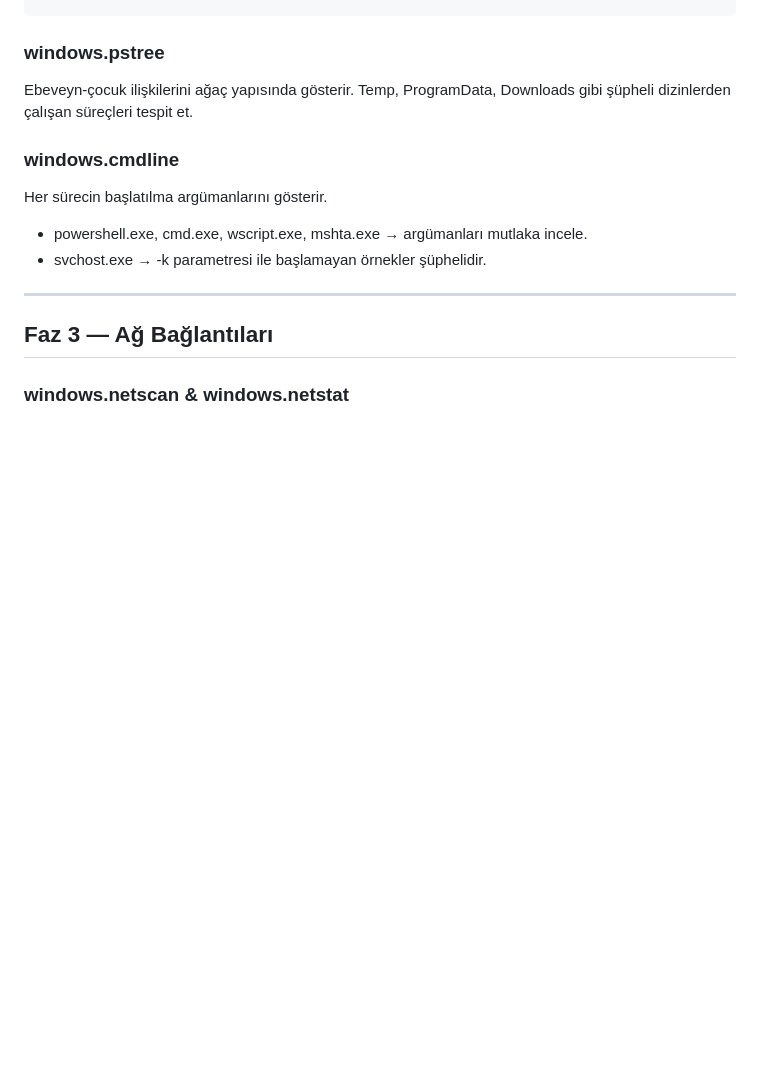
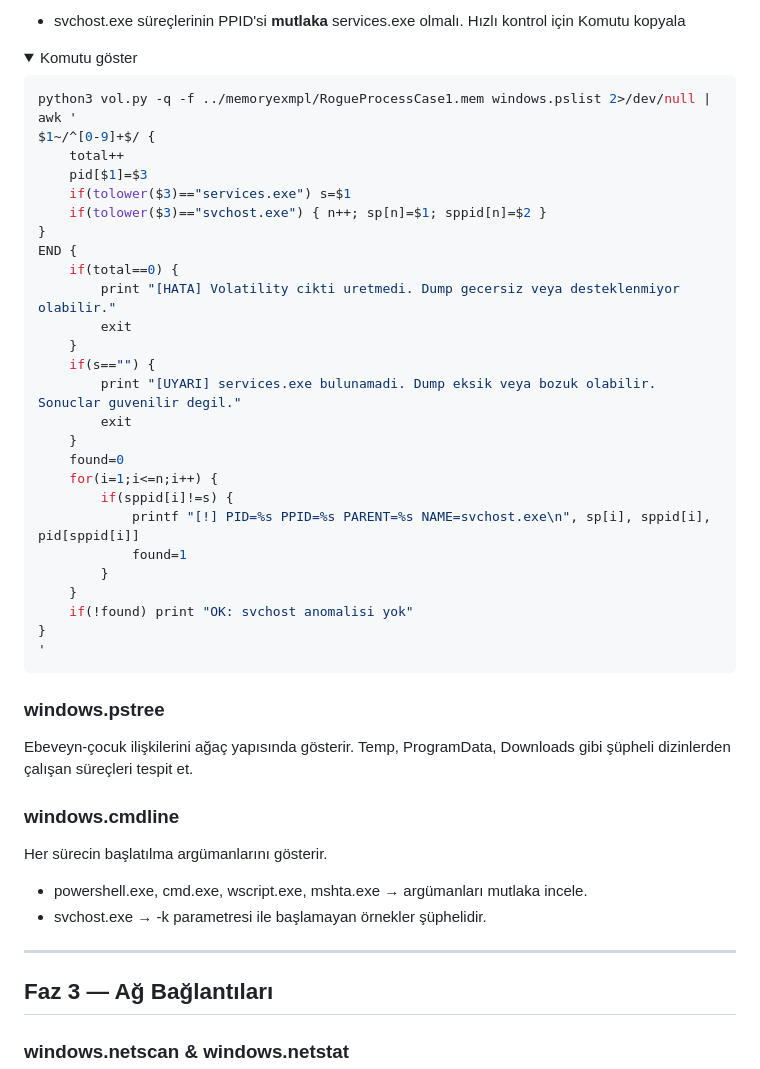
Before and after one commit to Lecter05/IR-Referans, a Markdown page: Analiz Notları/Memory Forensic/Volatility 3.md, the part around one of its changes. GitHub-like rendering; folded sections open; blank space fills up the shorter version.

Commit message:
Enhance process analysis section in Volatility 3
Added detailed commands and explanations for process analysis using windows.pslist and windows.psscan in Volatility 3.

````diff
--- a/Analiz Notları/Memory Forensic/Volatility 3.md
+++ b/Analiz Notları/Memory Forensic/Volatility 3.md
@@ -41,0 +137,39 @@ sort pslist.csv > a; sort psscan.csv > b; diff a b > gizlenmis_surecler.txt
+</details>
+
+
+
+- svchost.exe süreçlerinin PPID'si **mutlaka** services.exe olmalı. Hızlı kontrol için Komutu kopyala
+
+
+<details>
+<summary>Komutu göster</summary>
+
+```bash
+python3 vol.py -q -f ../memoryexmpl/RogueProcessCase1.mem windows.pslist 2>/dev/null | awk '
+$1~/^[0-9]+$/ {
+    total++
+    pid[$1]=$3
+    if(tolower($3)=="services.exe") s=$1
+    if(tolower($3)=="svchost.exe") { n++; sp[n]=$1; sppid[n]=$2 }
+}
+END {
+    if(total==0) {
+        print "[HATA] Volatility cikti uretmedi. Dump gecersiz veya desteklenmiyor olabilir."
+        exit
+    }
+    if(s=="") {
+        print "[UYARI] services.exe bulunamadi. Dump eksik veya bozuk olabilir. Sonuclar guvenilir degil."
+        exit
+    }
+    found=0
+    for(i=1;i<=n;i++) {
+        if(sppid[i]!=s) {
+            printf "[!] PID=%s PPID=%s PARENT=%s NAME=svchost.exe\n", sp[i], sppid[i], pid[sppid[i]]
+            found=1
+        }
+    }
+    if(!found) print "OK: svchost anomalisi yok"
+}
+'
+```
+
````
Also changed, not shown: other parts of Analiz Notları/Memory Forensic/Volatility 3.md (+107 -10 lines).
